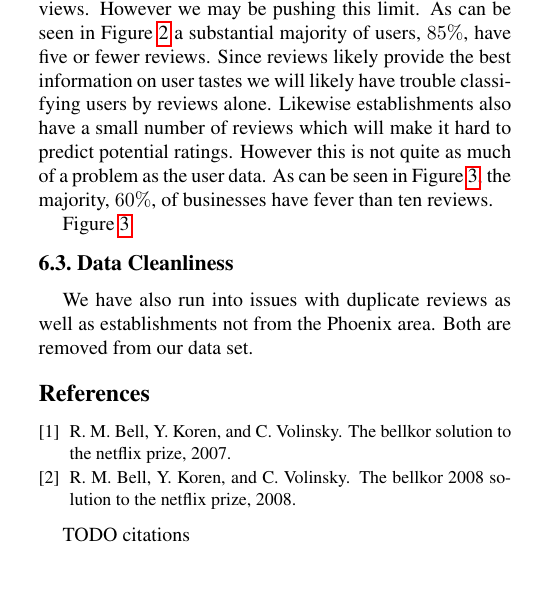
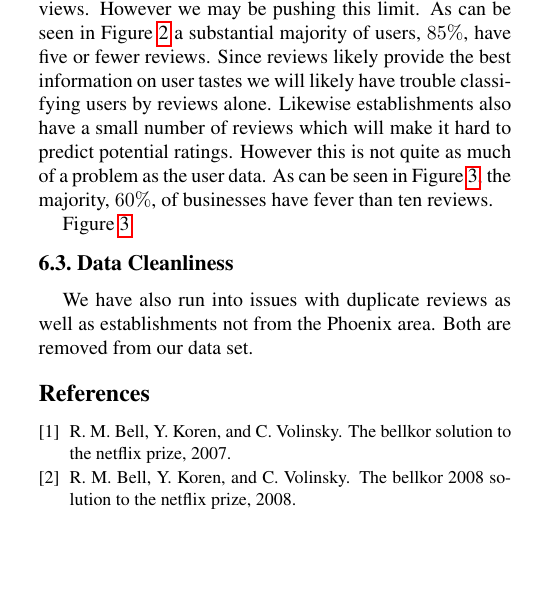
Before and after one commit to Fmelle/PatRec, a LaTeX paper (Report/Yelp_Review_Midterm_Report.tex): part of one column of page 4 of 5, cut so that both start at the same text. Compiled offline with pdfLaTeX.

Commit message:
minor changes

```diff
--- a/Report/Yelp_Review_Midterm_Report.tex
+++ b/Report/Yelp_Review_Midterm_Report.tex
@@ -222,6 +222,4 @@ We have also run into issues with duplicate reviews as well as establishments no
 \bibliographystyle{ieee}
 \bibliography{egbib}}
 
-TODO citations
-
 \end{document}
```
